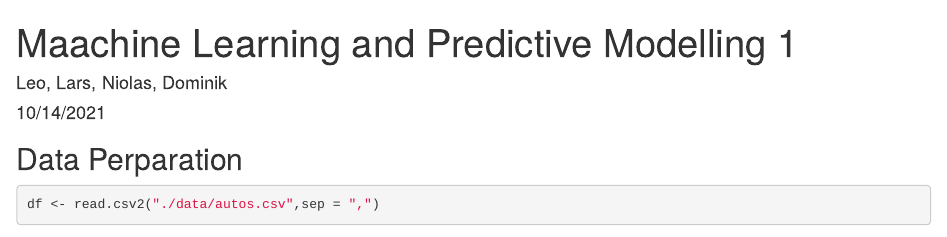
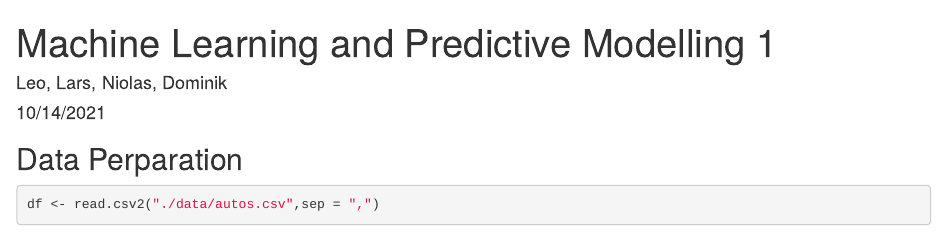
Before and after one commit to DominikFin/MPM, an R Markdown document (Main.Rmd): the page in a window 1100 px wide, from its top. Rendered offline with R 4.5, knitr and Pandoc, with nearby package versions; some code elsewhere in the file could not run offline.

```diff
--- a/Main.Rmd
+++ b/Main.Rmd
@@ -1,5 +1,5 @@
 ---
-title: "Maachine Learning and Predictive Modelling 1"
+title: "Machine Learning and Predictive Modelling 1"
 author: "Leo, Lars, Niolas, Dominik"
 date: "10/14/2021"
 output: html_document
```
